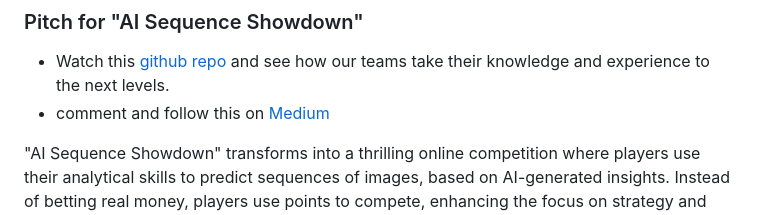
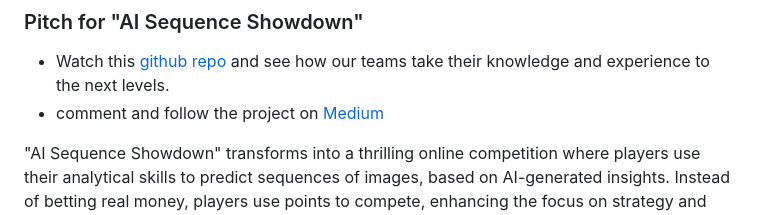
Before and after one commit to RudyMartin/dsai-2024, a Markdown page: 2-AI-Sequence-Showdown/README.md, the part around the change. GitHub-like rendering.

```diff
--- a/2-AI-Sequence-Showdown/README.md
+++ b/2-AI-Sequence-Showdown/README.md
@@ -1,6 +1,6 @@
 ### Pitch for "AI Sequence Showdown"
   - Watch this [github repo](https://github.com/RudyMartin/dsai-2024/tree/main/2-AI-Sequence-Showdown) and see how our teams take their knowledge and experience to the next levels.
-  - comment and follow this on [Medium](https://medium.com/@realrudymartin/join-the-ai-revolution-dive-into-ai-sequence-showdown-7e6fb04db5d3)
+  - comment and follow the project on [Medium](https://medium.com/@realrudymartin/join-the-ai-revolution-dive-into-ai-sequence-showdown-7e6fb04db5d3)
 
 "AI Sequence Showdown" transforms into a thrilling online competition where players use their analytical skills to predict sequences of images, based on AI-generated insights. Instead of betting real money, players use points to compete, enhancing the focus on strategy and knowledge. Entry is granted through a 1 $AKT token fee or an instructor-provided coupon, valid for 90 days of gameplay. This setup encourages learning and engagement in AI and data analysis within a fun, interactive environment.
 
```
